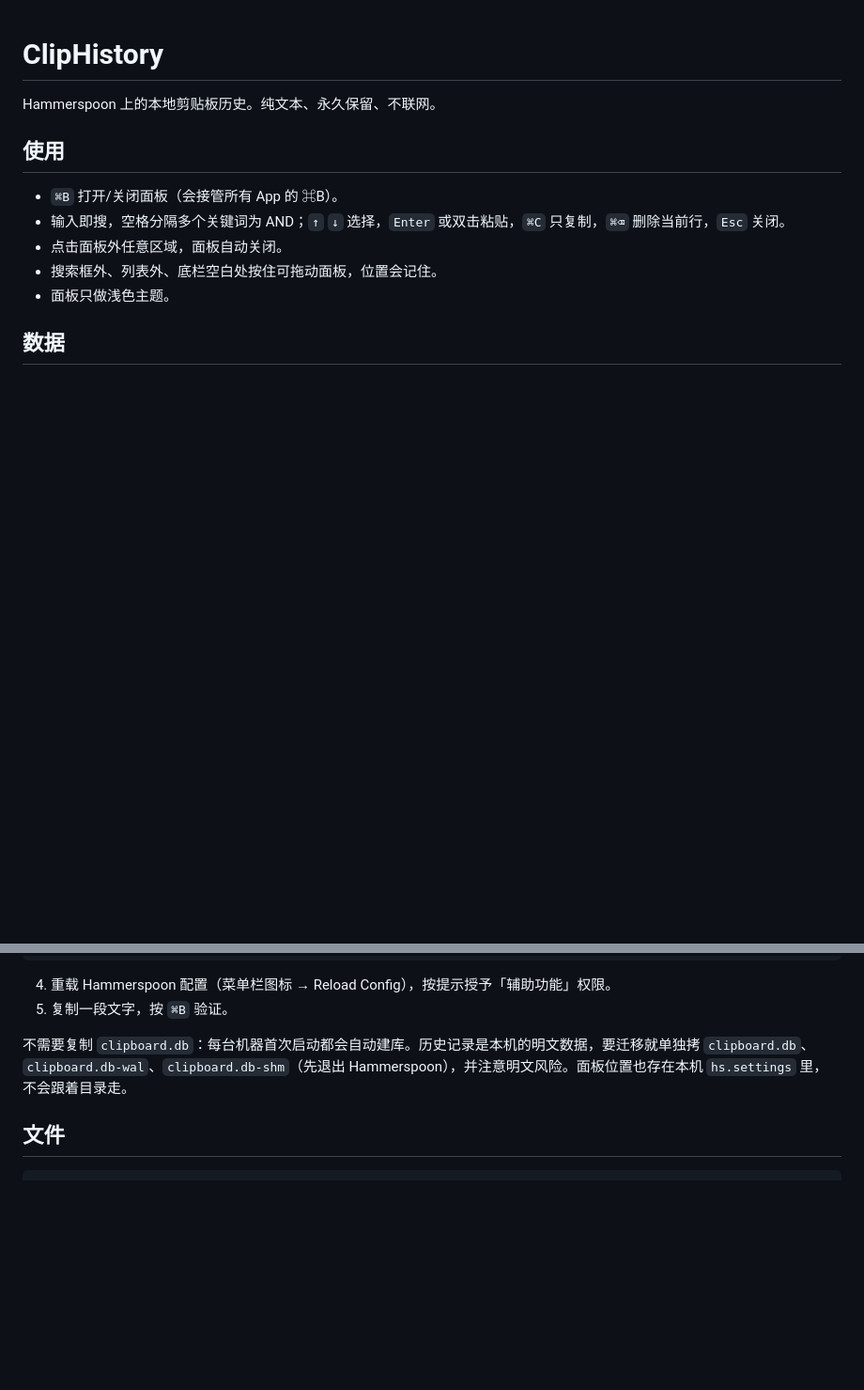
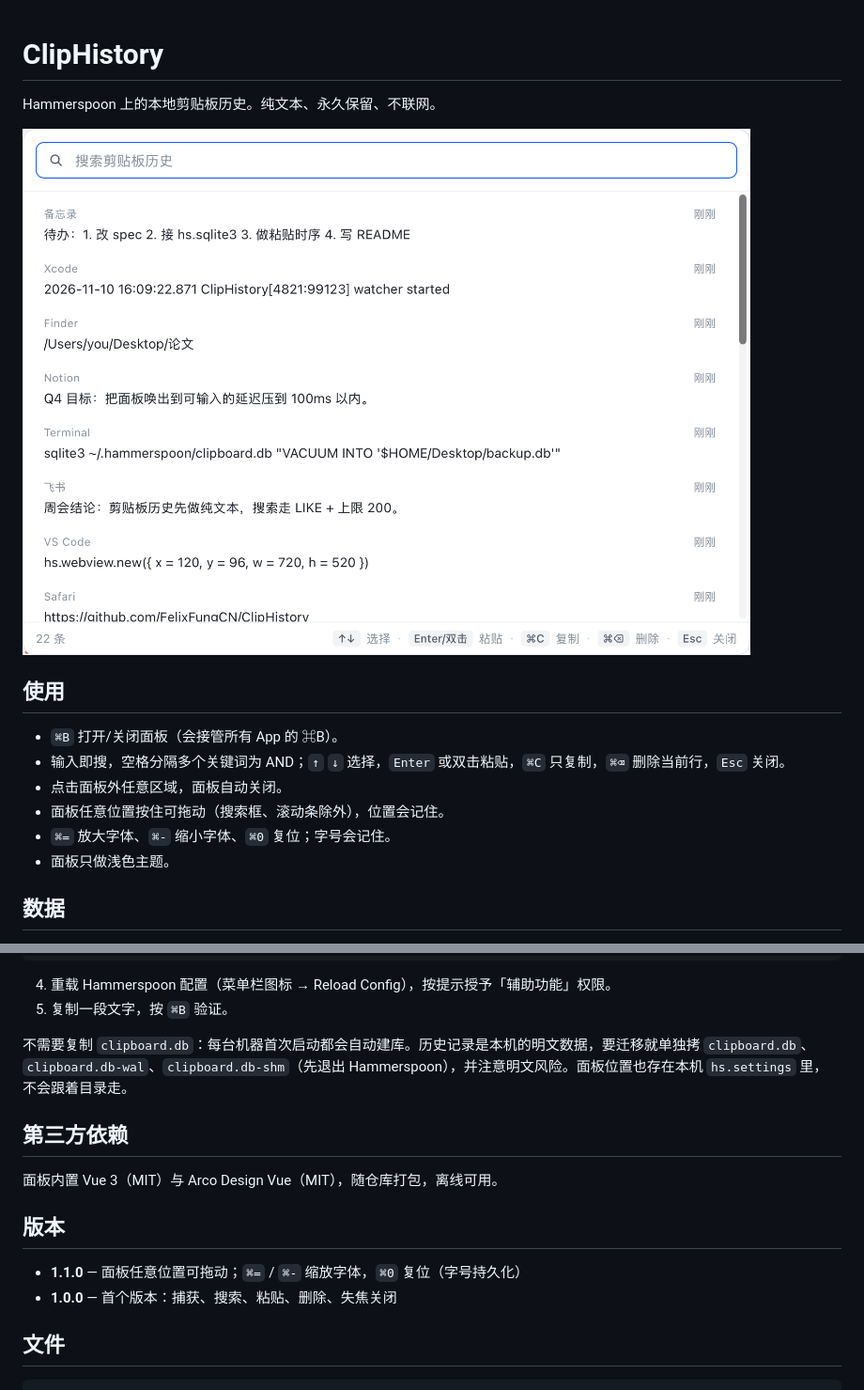
Before and after one commit to FelixFungCN/ClipHistory, a Markdown page: README.md, 2 parts joined by grey strips. Shown at 94% size. GitHub-like rendering; pictures changed too: docs/preview.png (added); blank space fills up the shorter version.

Commit message:
v1.1.0: 任意位置拖动、字体缩放，补充 README/.gitignore/预览图
- 面板任意位置可拖动，点击与拖动分离
- ⌘= / ⌘- 字体缩放，⌘0 复位，写入 hs.settings
- 补充 README、.gitignore、docs/preview.png

Co-Authored-By: Claude Sonnet 5 <noreply@anthropic.com>

````diff
--- a/README.md
+++ b/README.md
@@ -1,13 +1,16 @@
 # ClipHistory
 
 Hammerspoon 上的本地剪贴板历史。纯文本、永久保留、不联网。
+
+![ClipHistory 面板](docs/preview.png)
 
 ## 使用
 
 - `⌘B` 打开/关闭面板（会接管所有 App 的 ⌘B）。
 - 输入即搜，空格分隔多个关键词为 AND；`↑` `↓` 选择，`Enter` 或双击粘贴，`⌘C` 只复制，`⌘⌫` 删除当前行，`Esc` 关闭。
 - 点击面板外任意区域，面板自动关闭。
-- 搜索框外、列表外、底栏空白处按住可拖动面板，位置会记住。
+- 面板任意位置按住可拖动（搜索框、滚动条除外），位置会记住。
+- `⌘=` 放大字体、`⌘-` 缩小字体、`⌘0` 复位；字号会记住。
 - 面板只做浅色主题。
 
 ## 数据
@@ -48,6 +51,15 @@ if not ok then print("ClipHistory start failed: " .. tostring(err)) end
 
 不需要复制 `clipboard.db`：每台机器首次启动都会自动建库。历史记录是本机的明文数据，要迁移就单独拷 `clipboard.db`、`clipboard.db-wal`、`clipboard.db-shm`（先退出 Hammerspoon），并注意明文风险。面板位置也存在本机 `hs.settings` 里，不会跟着目录走。
 
+## 第三方依赖
+
+面板内置 Vue 3（MIT）与 Arco Design Vue（MIT），随仓库打包，离线可用。
+
+## 版本
+
+- **1.1.0** — 面板任意位置可拖动；`⌘=` / `⌘-` 缩放字体，`⌘0` 复位（字号持久化）
+- **1.0.0** — 首个版本：捕获、搜索、粘贴、删除、失焦关闭
+
 ## 文件
 
 ```
````
Also changed, not shown: 4 other files.
